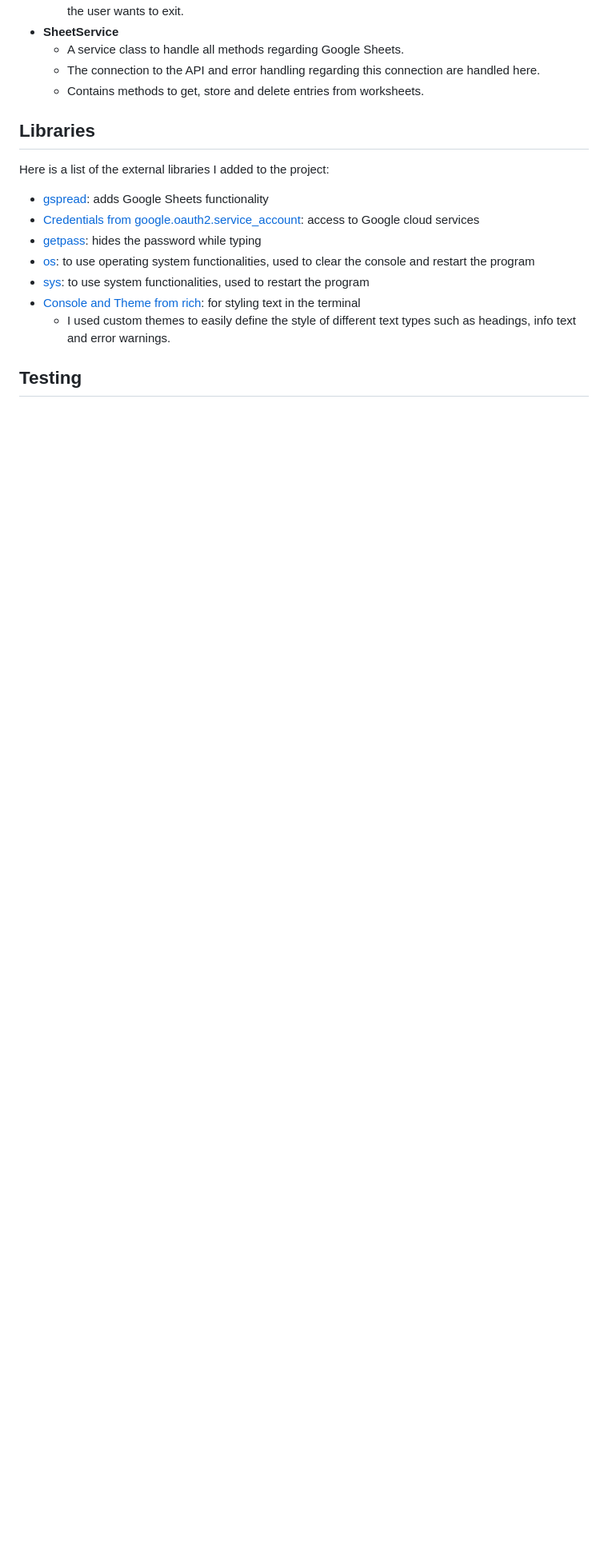
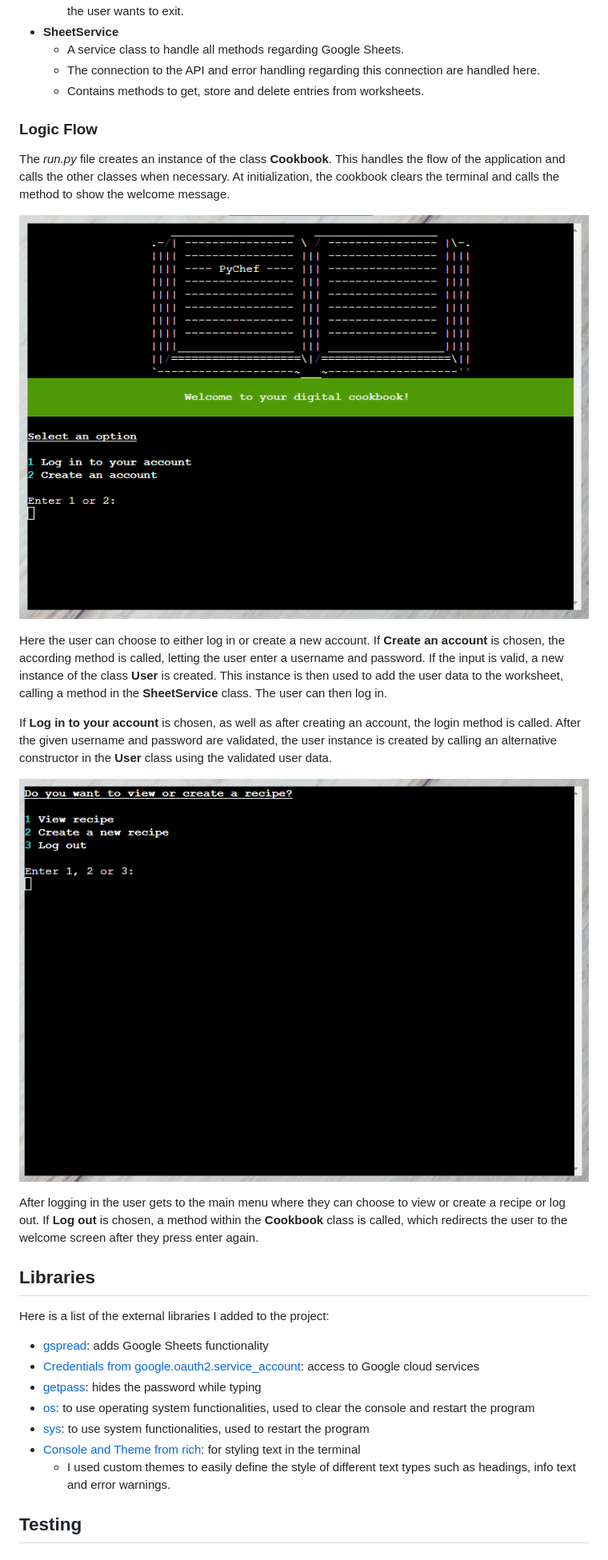
Before and after one commit to Julia-Wagner/PyChef, a Markdown page: README.md, the part around the change printed below. Shown: that part at 80% size. GitHub-like rendering; pictures changed too: docs/screenshots/account_selection.png (added), docs/screenshots/menu.png (added); blank space fills up the shorter version.

Commit message:
doc: add logic flow to readme

```diff
--- a/README.md
+++ b/README.md
@@ -184,6 +188,21 @@ To reduce code repetition and make the code more readable and maintainable I add
   - A service class to handle all methods regarding Google Sheets.
   - The connection to the API and error handling regarding this connection are handled here.
   - Contains methods to get, store and delete entries from worksheets.
+
+### **Logic Flow**
+
+The *run.py* file creates an instance of the class **Cookbook**. This handles the flow of the application and calls the other classes when necessary.
+At initialization, the cookbook clears the terminal and calls the method to show the welcome message.
+
+![Account selection](docs/screenshots/account_selection.png)
+
+Here the user can choose to either log in or create a new account. If **Create an account** is chosen, the according method is called, letting the user enter a username and password. If the input is valid, a new instance of the class **User** is created. This instance is then used to add the user data to the worksheet, calling a method in the **SheetService** class. The user can then log in.
+
+If **Log in to your account** is chosen, as well as after creating an account, the login method is called. After the given username and password are validated, the user instance is created by calling an alternative constructor in the **User** class using the validated user data.
+
+![Menu](docs/screenshots/menu.png)
+
+After logging in the user gets to the main menu where they can choose to view or create a recipe or log out. If **Log out** is chosen, a method within the **Cookbook** class is called, which redirects the user to the welcome screen after they press enter again.
 
 ## **Libraries**
 
```
Also changed, not shown: other parts of README.md (+12 -8 lines).
